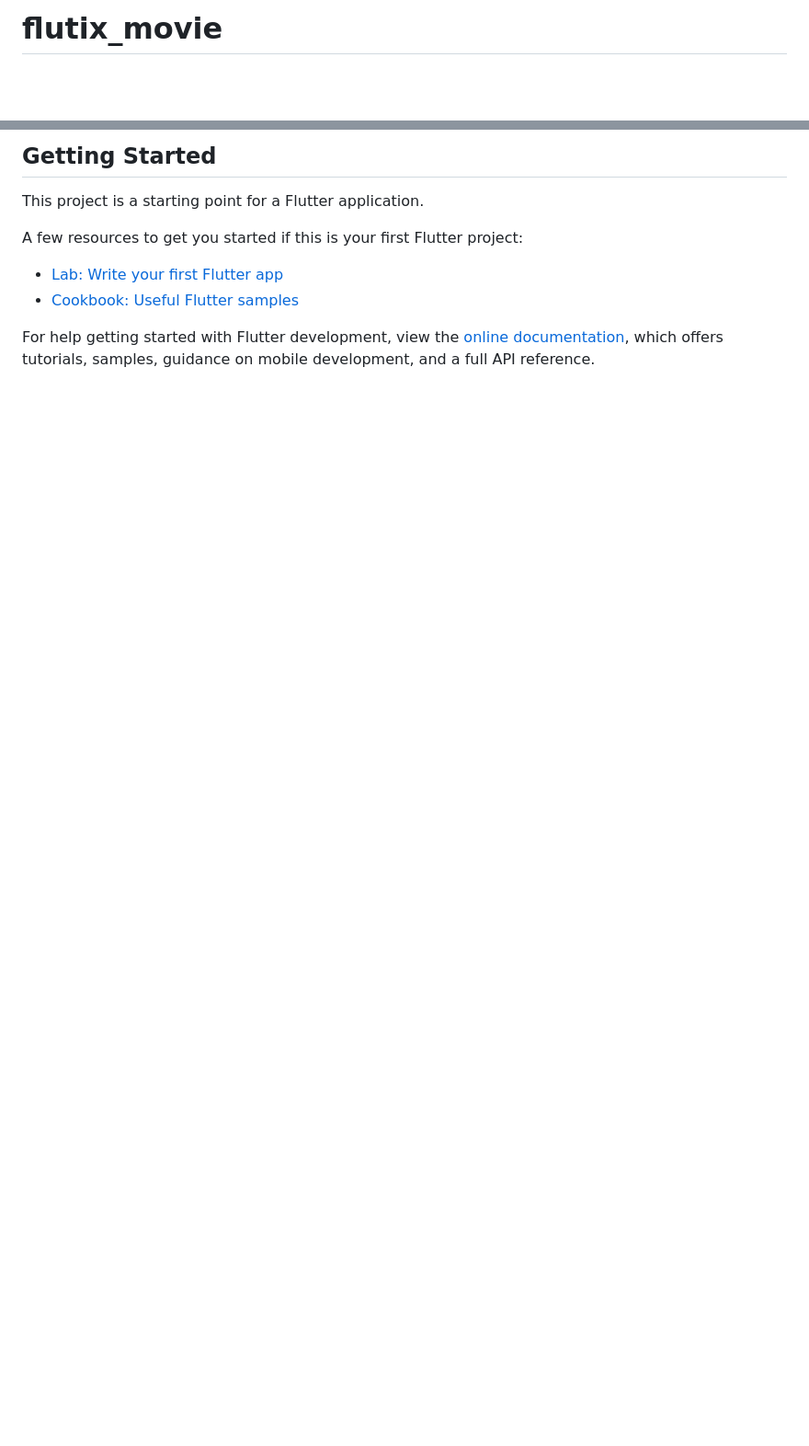
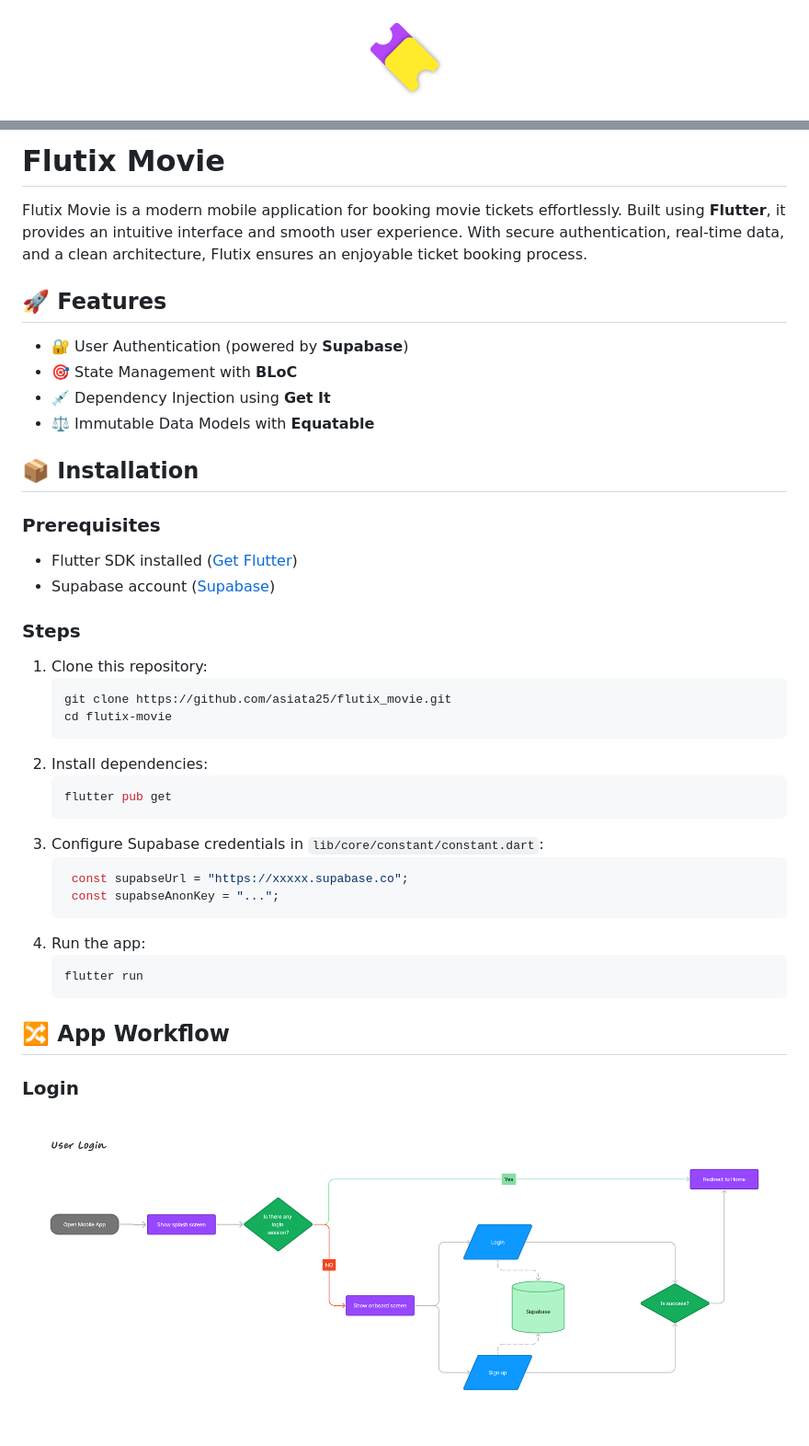
Before and after one commit to asiata25/flutix_movie, a Markdown page: README.md, 2 parts joined by grey strips. Shown: that part at 92% size. GitHub-like rendering; pictures changed too: docs/Login Workflow.png (added); blank space fills up the shorter version.

Commit message:
docs: update readme

````diff
--- a/README.md
+++ b/README.md
@@ -1,2 +1,4 @@
-# flutix_movie
+<p align="center">
+<img src="./assets/images/logo.png" alt="Flutix Logo" width="100">
+</p>
 
@@ -4,13 +22,46 @@ A new Flutter project.
 
-## Getting Started
+# Flutix Movie
 
-This project is a starting point for a Flutter application.
+Flutix Movie is a modern mobile application for booking movie tickets effortlessly. Built using **Flutter**, it provides an intuitive interface and smooth user experience. With secure authentication, real-time data, and a clean architecture, Flutix ensures an enjoyable ticket booking process.
 
-A few resources to get you started if this is your first Flutter project:
+## 🚀 Features
 
-- [Lab: Write your first Flutter app](https://docs.flutter.dev/get-started/codelab)
-- [Cookbook: Useful Flutter samples](https://docs.flutter.dev/cookbook)
+- 🔐 User Authentication (powered by **Supabase**)
+- 🎯 State Management with **BLoC**
+- 💉 Dependency Injection using **Get It**
+- ⚖️ Immutable Data Models with **Equatable**
+  <!-- - 🎟️ Browse and Book Movie Tickets   -->
+  <!-- - 💾 Saved Bookings and History   -->
 
-For help getting started with Flutter development, view the
-[online documentation](https://docs.flutter.dev/), which offers tutorials,
-samples, guidance on mobile development, and a full API reference.
+## 📦 Installation
+
+### Prerequisites
+
+- Flutter SDK installed ([Get Flutter](https://flutter.dev/docs/get-started/install))
+- Supabase account ([Supabase](https://supabase.com))
+
+### Steps
+
+1. Clone this repository:
+   ```bash
+   git clone https://github.com/asiata25/flutix_movie.git
+   cd flutix-movie
+   ```
+2. Install dependencies:
+   ```bash
+   flutter pub get
+   ```
+3. Configure Supabase credentials in `lib/core/constant/constant.dart`:
+   ```dart
+    const supabseUrl = "https://xxxxx.supabase.co";
+    const supabseAnonKey = "...";
+   ```
+4. Run the app:
+   ```bash
+   flutter run
+   ```
+
+## 🔀 App Workflow
+
+### Login
+![Login](./docs/Login%20Workflow.png "Login")
````
Also changed, not shown: other parts of README.md (+17 -1 lines), 1 other file.
